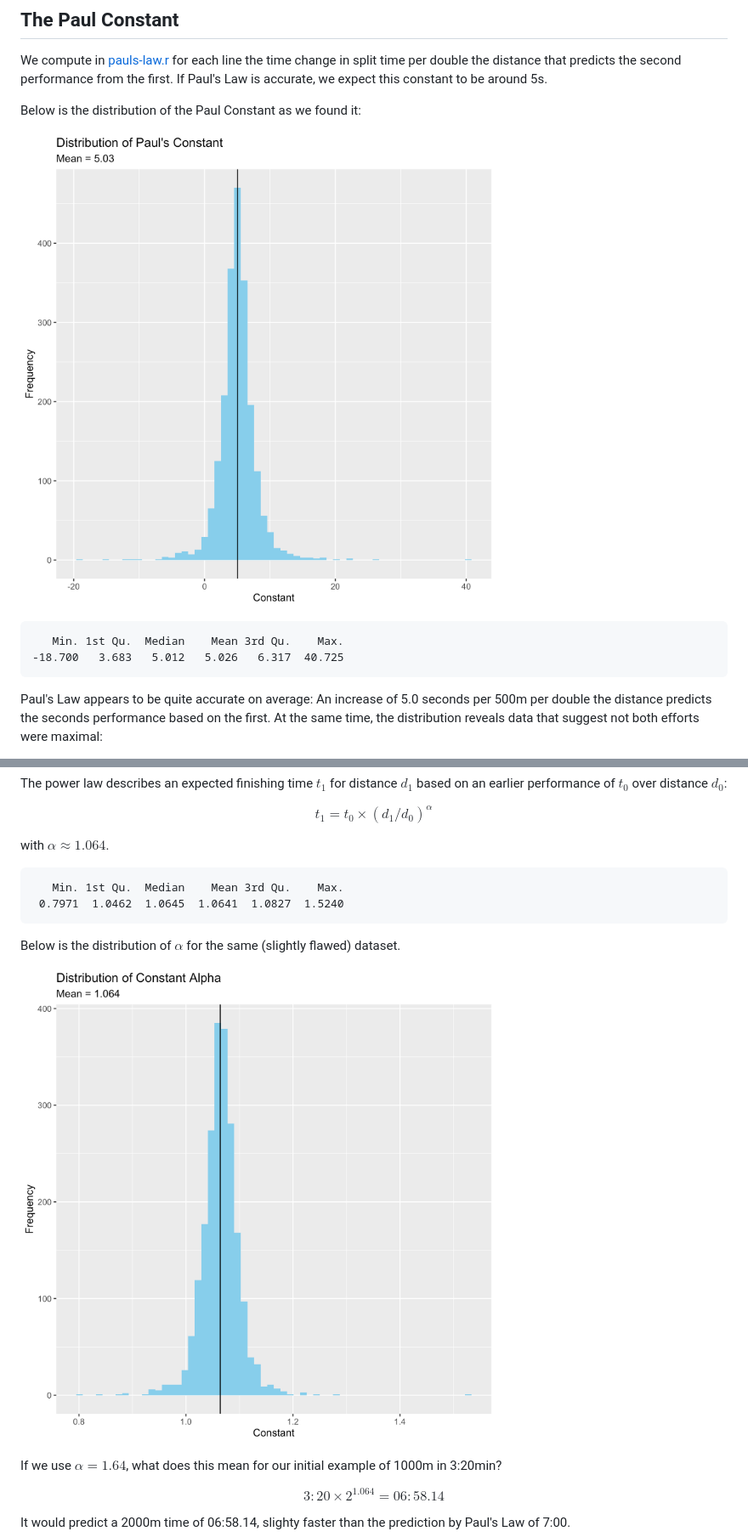
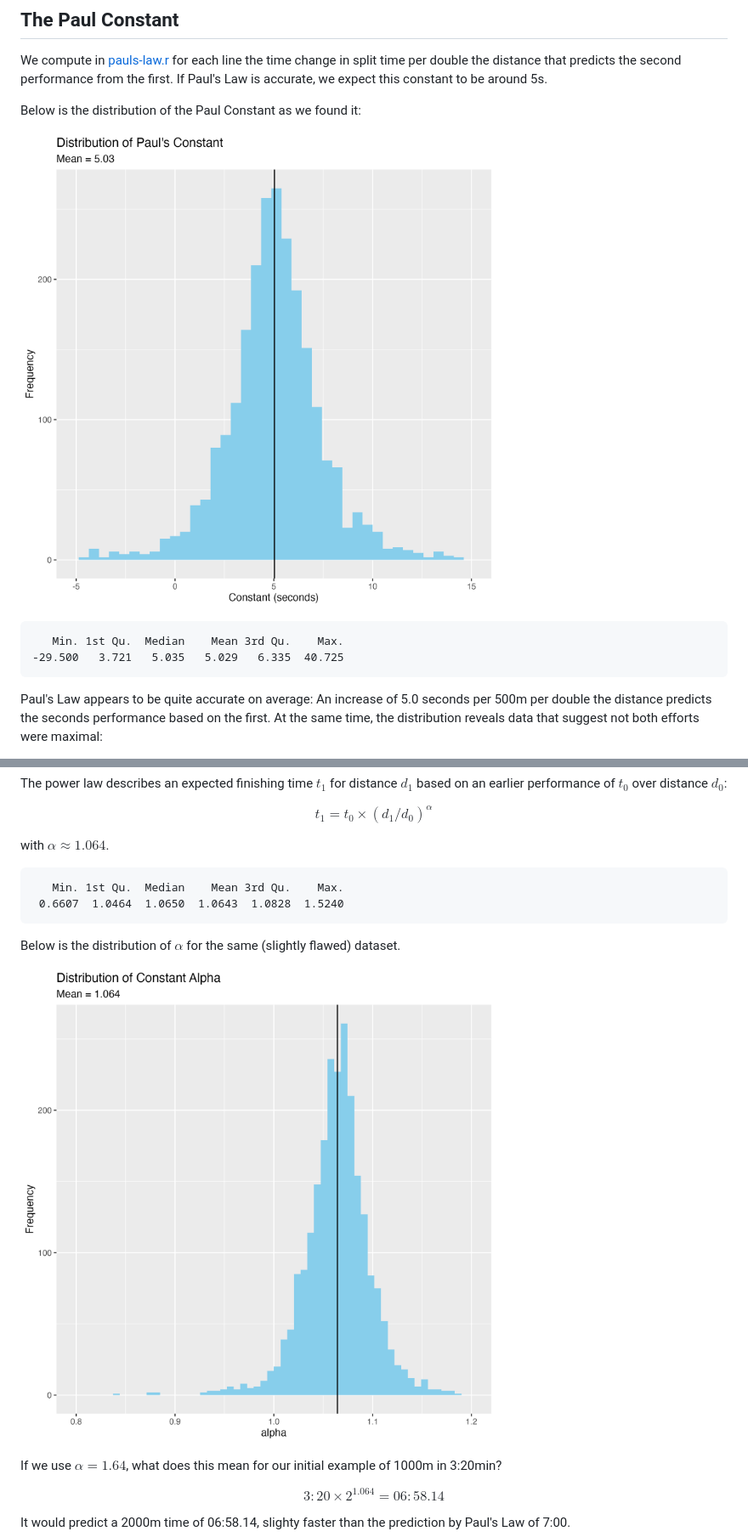
Before and after one commit to lindig/pauls-law, a Markdown page: README.md, 2 parts joined by grey strips. Shown at 85% size. Drawn GitHub-style; pictures changed too: paul.png, power.png.

Commit message:
Use data from races as well
Signed-off-by: Christian Lindig <lindig@gmail.com>

```diff
--- a/README.md
+++ b/README.md
@@ -92,7 +92,7 @@ Below is the distribution of the Paul Constant as we found it:
 
 
        Min. 1st Qu.  Median    Mean 3rd Qu.    Max.
-    -18.700   3.683   5.012   5.026   6.317  40.725
+    -29.500   3.721   5.035   5.029   6.335  40.725
 
 
 Paul's Law appears to be quite accurate on average: An increase of 5.0
@@ -125,8 +125,9 @@ $$
 
 with $\alpha \approx 1.064$.
 
+
        Min. 1st Qu.  Median    Mean 3rd Qu.    Max.
-     0.7971  1.0462  1.0645  1.0641  1.0827  1.5240
+     0.6607  1.0464  1.0650  1.0643  1.0828  1.5240
 
 Below is the distribution of $\alpha$ for the same (slightly flawed)
 dataset.
```
Also changed, not shown: 2 other files.
